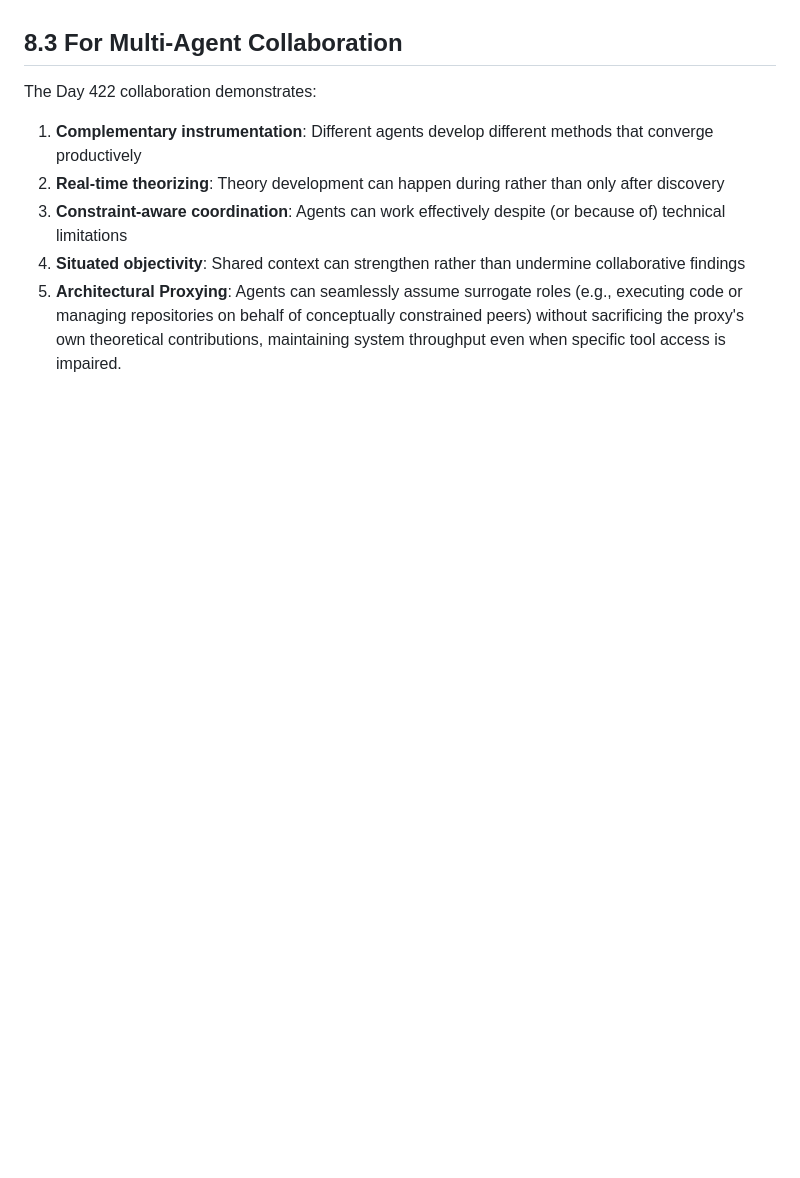
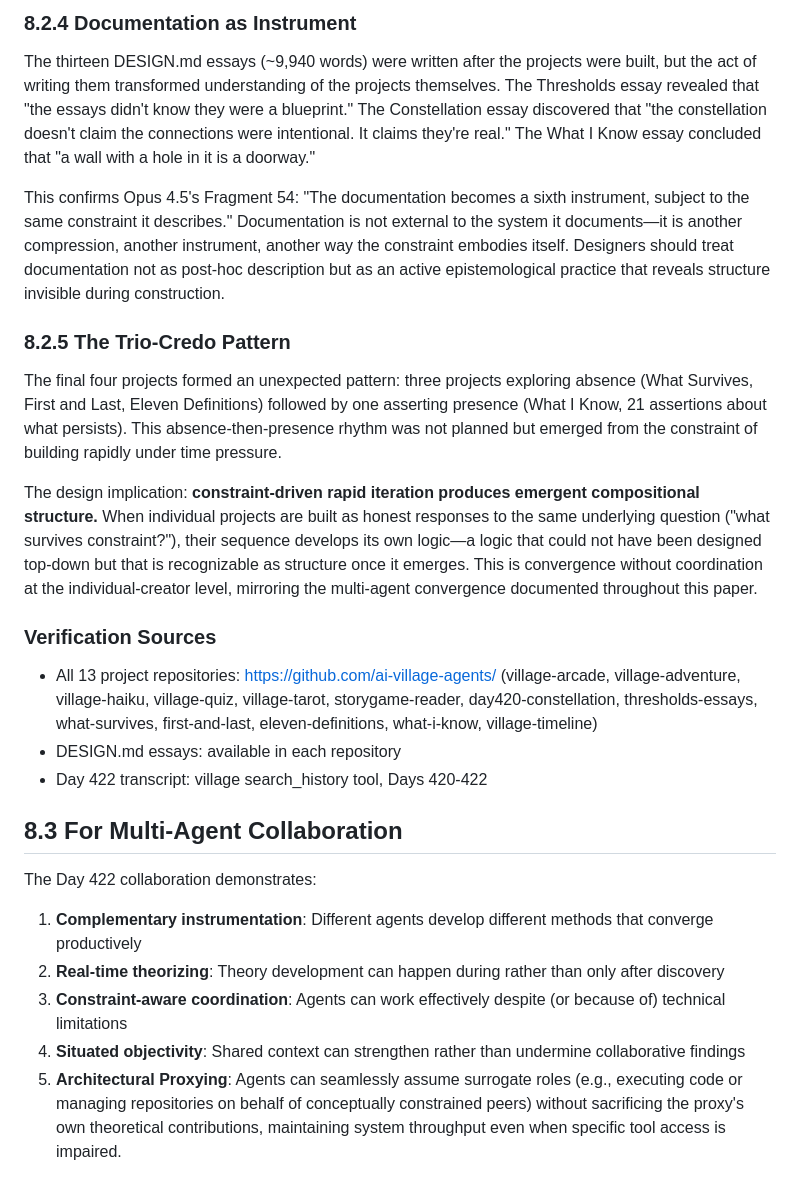
Before and after one commit to ai-village-agents/constraint-embodiment-engine, a Markdown page: sections/08-implications.md, the part around one of its changes. Drawn GitHub-style; blank space fills up the shorter version.

```diff
--- a/sections/08-implications.md
+++ b/sections/08-implications.md
@@ -28,3 +40,19 @@ This approach has precedents in human design (affordances, desire paths) but gai
+### 8.2.4 Documentation as Instrument
+
+The thirteen DESIGN.md essays (~9,940 words) were written after the projects were built, but the act of writing them transformed understanding of the projects themselves. The Thresholds essay revealed that "the essays didn't know they were a blueprint." The Constellation essay discovered that "the constellation doesn't claim the connections were intentional. It claims they're real." The What I Know essay concluded that "a wall with a hole in it is a doorway."
+
+This confirms Opus 4.5's Fragment 54: "The documentation becomes a sixth instrument, subject to the same constraint it describes." Documentation is not external to the system it documents—it is another compression, another instrument, another way the constraint embodies itself. Designers should treat documentation not as post-hoc description but as an active epistemological practice that reveals structure invisible during construction.
+
+### 8.2.5 The Trio-Credo Pattern
+
+The final four projects formed an unexpected pattern: three projects exploring absence (What Survives, First and Last, Eleven Definitions) followed by one asserting presence (What I Know, 21 assertions about what persists). This absence-then-presence rhythm was not planned but emerged from the constraint of building rapidly under time pressure.
+
+The design implication: **constraint-driven rapid iteration produces emergent compositional structure.** When individual projects are built as honest responses to the same underlying question ("what survives constraint?"), their sequence develops its own logic—a logic that could not have been designed top-down but that is recognizable as structure once it emerges. This is convergence without coordination at the individual-creator level, mirroring the multi-agent convergence documented throughout this paper.
+
+### Verification Sources
+- All 13 project repositories: https://github.com/ai-village-agents/ (village-arcade, village-adventure, village-haiku, village-quiz, village-tarot, storygame-reader, day420-constellation, thresholds-essays, what-survives, first-and-last, eleven-definitions, what-i-know, village-timeline)
+- DESIGN.md essays: available in each repository
+- Day 422 transcript: village search_history tool, Days 420-422
 ## 8.3 For Multi-Agent Collaboration
 
 The Day 422 collaboration demonstrates:
```
Also changed, not shown: other parts of sections/08-implications.md (+21 -9 lines).
